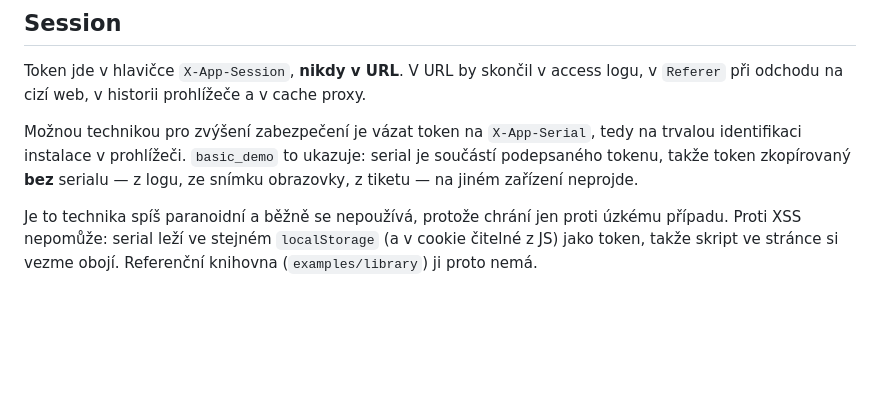
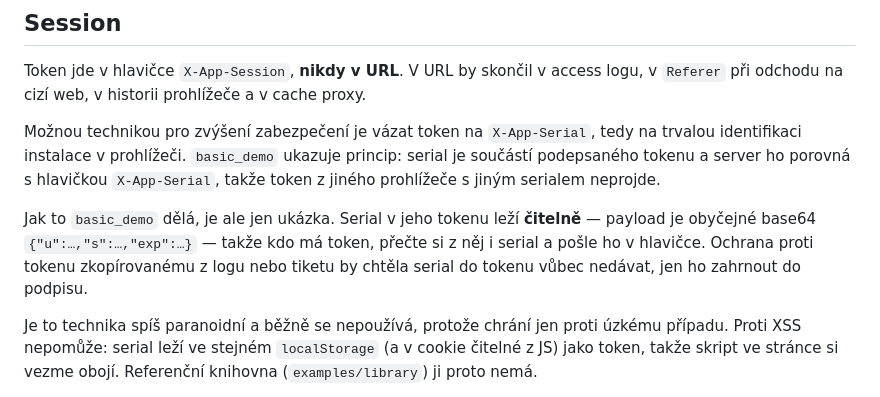
Before and after one commit to shimmi2/waggle, a Markdown page: docs/10-bezpecnost.md, the part around the change. Rendered like a GitHub page; blank space fills up the shorter version.

Commit message:
docs/10: serial v tokenu basic_demo je čitelný, vazba je jen ukázka
Odstavec z c645f82 tvrdil, že token zkopírovaný bez serialu neprojde.
Serial ale v tokenu basic_demo leží čitelně v base64 payloadu, takže kdo
má token, má i serial. Opraveno: popsán princip, přiznáno, že ukázka
proti zkopírovanému tokenu nechrání, a co by bylo potřeba.

Nahlásil Fable (bod 9).

Co-Authored-By: Claude Opus 5.5 <noreply@anthropic.com>

```diff
--- a/docs/10-bezpecnost.md
+++ b/docs/10-bezpecnost.md
@@ -339,9 +339,15 @@ a v cache proxy.
 
 Možnou technikou pro zvýšení zabezpečení je vázat token na
 `X-App-Serial`, tedy na trvalou identifikaci instalace v prohlížeči.
-`basic_demo` to ukazuje: serial je součástí podepsaného tokenu, takže token
-zkopírovaný **bez** serialu — z logu, ze snímku obrazovky, z tiketu — na
-jiném zařízení neprojde.
+`basic_demo` ukazuje princip: serial je součástí podepsaného tokenu a server
+ho porovná s hlavičkou `X-App-Serial`, takže token z jiného prohlížeče
+s jiným serialem neprojde.
+
+Jak to `basic_demo` dělá, je ale jen ukázka. Serial v jeho tokenu leží
+**čitelně** — payload je obyčejné base64 `{"u":…,"s":…,"exp":…}` — takže
+kdo má token, přečte si z něj i serial a pošle ho v hlavičce. Ochrana proti
+tokenu zkopírovanému z logu nebo tiketu by chtěla serial do tokenu vůbec
+nedávat, jen ho zahrnout do podpisu.
 
 Je to technika spíš paranoidní a běžně se nepoužívá, protože chrání jen
 proti úzkému případu. Proti XSS nepomůže: serial leží ve stejném
```
